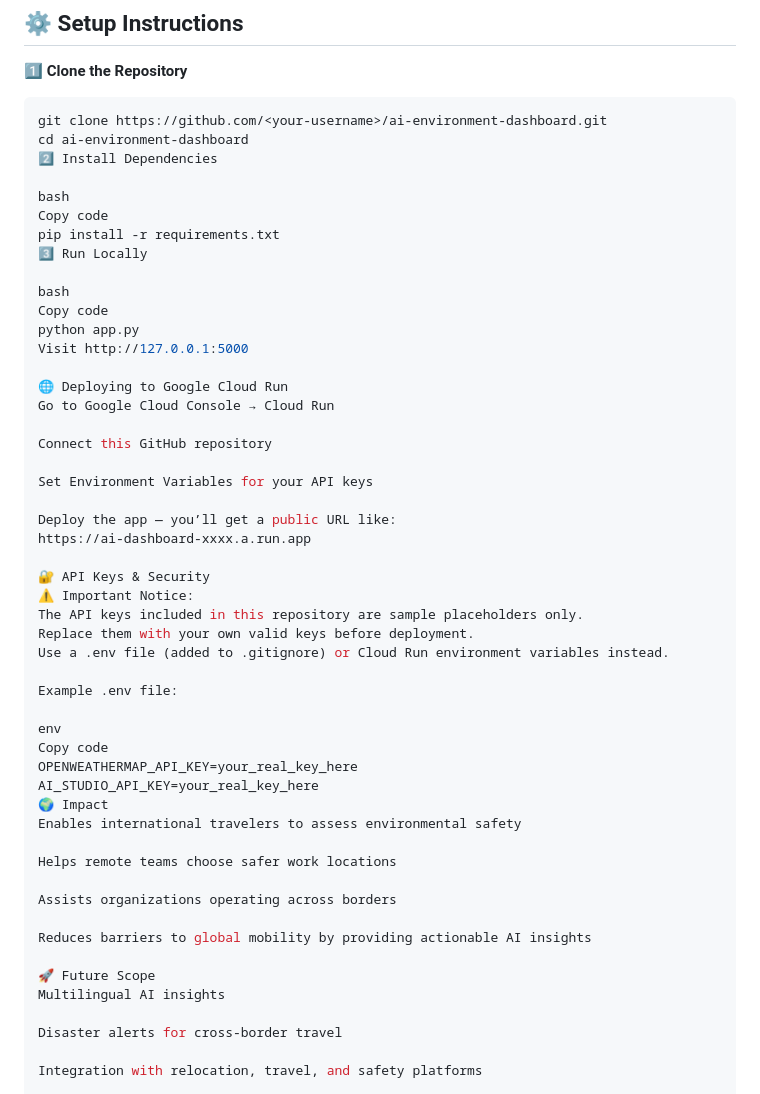
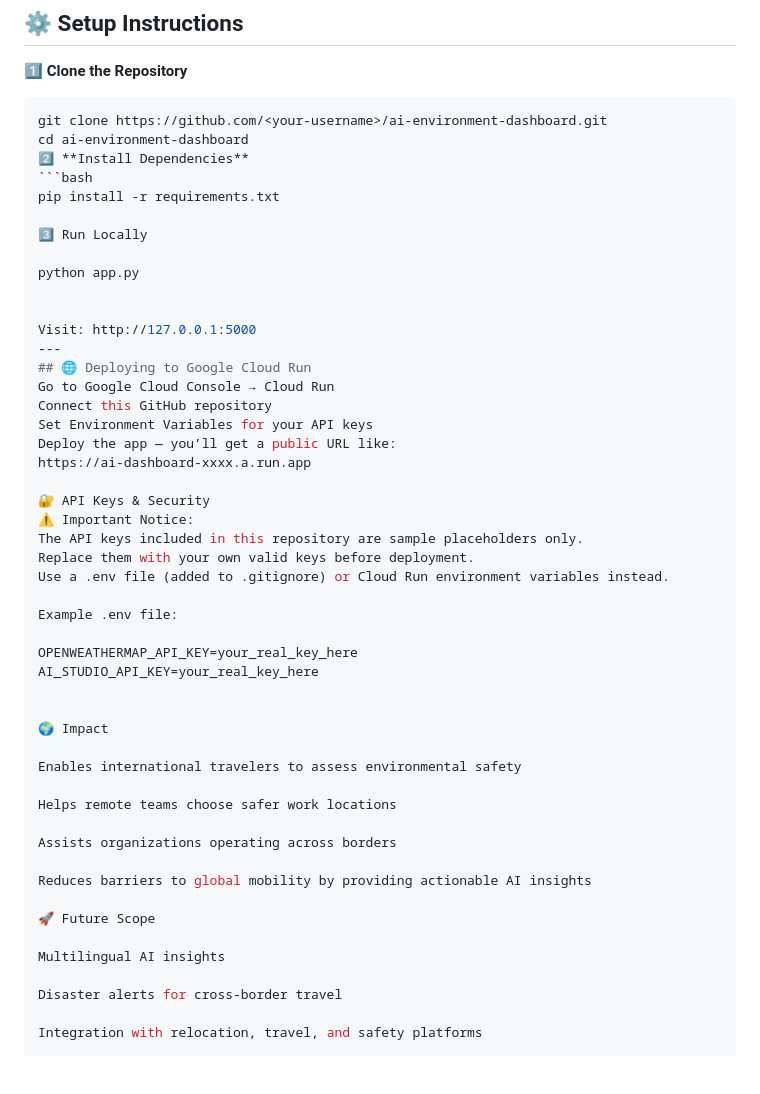
Before and after one commit to monishwar-reddy/ai-risk-dashboard, a Markdown page: README.md, the part around the change. Drawn GitHub-style; blank space fills up the shorter version.

````diff
--- a/README.md
+++ b/README.md
@@ -64,25 +64,21 @@ Instead of raw numbers, users receive AI-driven explanations that make environme
 ```bash
 git clone https://github.com/<your-username>/ai-environment-dashboard.git
 cd ai-environment-dashboard
-2️⃣ Install Dependencies
+2️⃣ **Install Dependencies**
+```bash
+pip install -r requirements.txt
 
-bash
-Copy code
-pip install -r requirements.txt
 3️⃣ Run Locally
 
-bash
-Copy code
 python app.py
-Visit http://127.0.0.1:5000
 
-🌐 Deploying to Google Cloud Run
+
+Visit: http://127.0.0.1:5000
+---
+## 🌐 Deploying to Google Cloud Run
 Go to Google Cloud Console → Cloud Run
-
 Connect this GitHub repository
-
 Set Environment Variables for your API keys
-
 Deploy the app — you’ll get a public URL like:
 https://ai-dashboard-xxxx.a.run.app
 
@@ -94,11 +90,12 @@ Use a .env file (added to .gitignore) or Cloud Run environment variables instead
 
 Example .env file:
 
-env
-Copy code
 OPENWEATHERMAP_API_KEY=your_real_key_here
 AI_STUDIO_API_KEY=your_real_key_here
+
+
 🌍 Impact
+
 Enables international travelers to assess environmental safety
 
 Helps remote teams choose safer work locations
@@ -108,6 +105,7 @@ Assists organizations operating across borders
 Reduces barriers to global mobility by providing actionable AI insights
 
 🚀 Future Scope
+
 Multilingual AI insights
 
 Disaster alerts for cross-border travel
````
